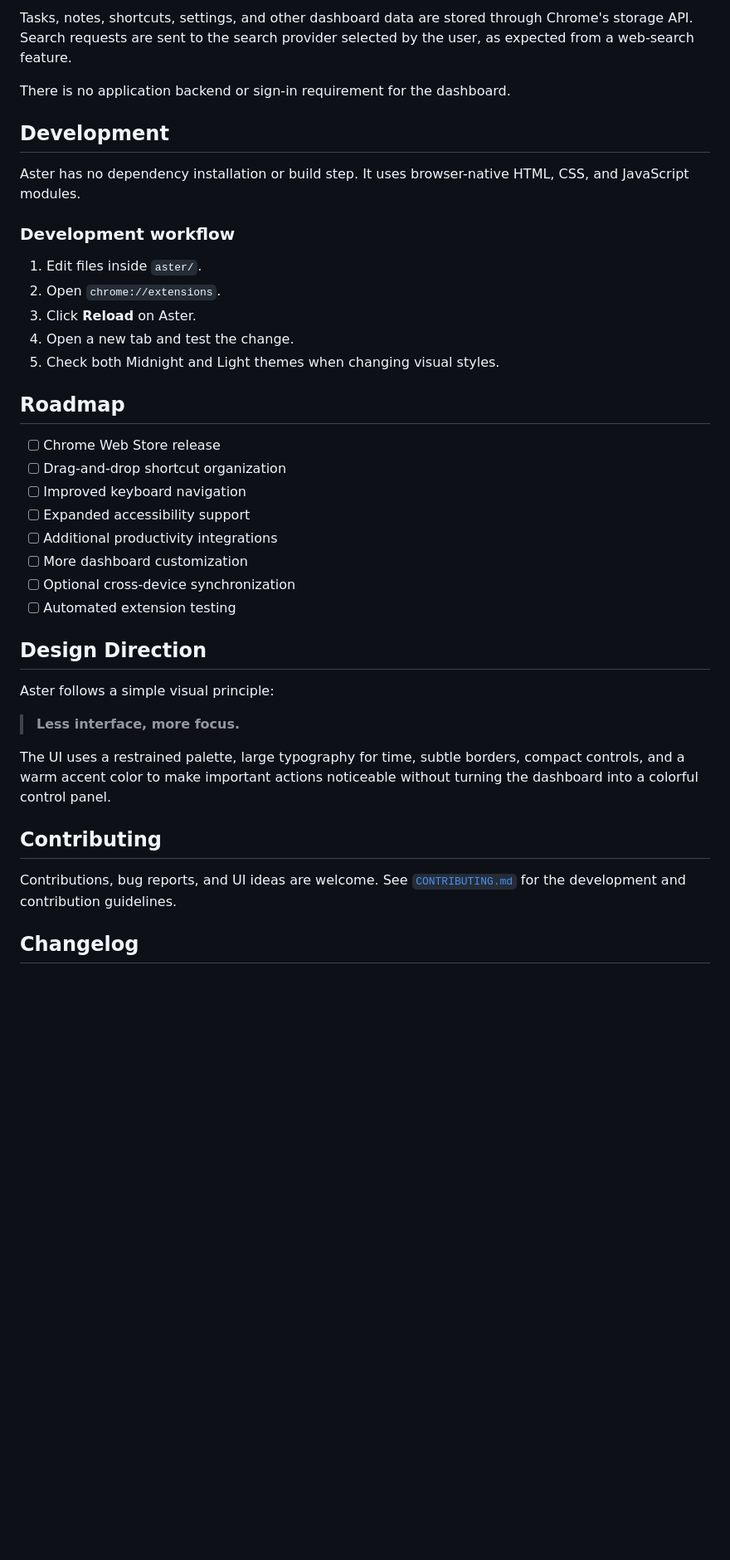
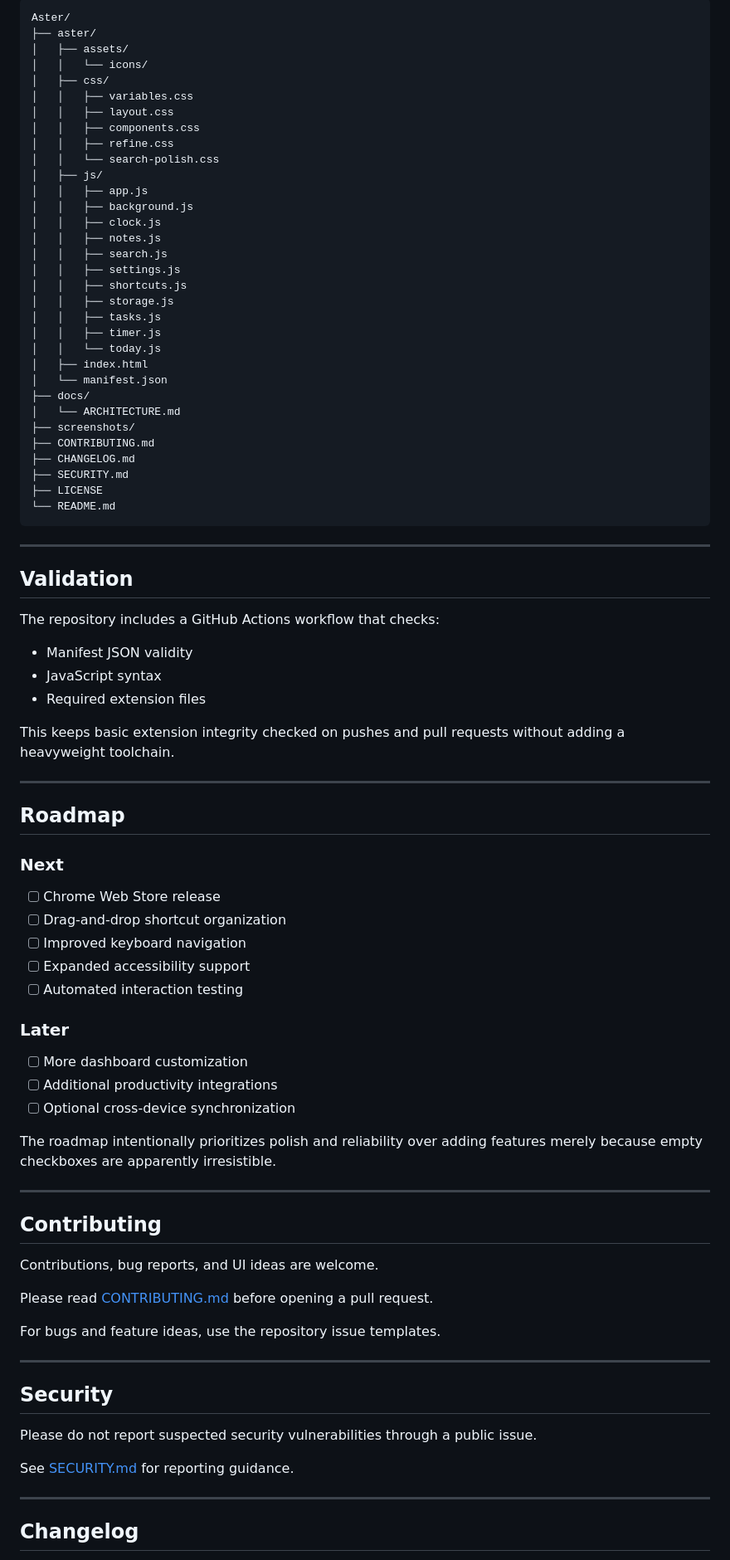
Before and after one commit to Jofil-Joby/Aster, a Markdown page: README.md, the part around one of its changes. Shown at 83% size. GitHub-like rendering; blank space fills up the shorter version.

Commit message:
docs: refine README for a more professional project presentation

````diff
--- a/README.md
+++ b/README.md
@@ -189,42 +228,90 @@ Aster is designed around local browser storage and does not require an account f
 
-Tasks, notes, shortcuts, settings, and other dashboard data are stored through Chrome's storage API. Search requests are sent to the search provider selected by the user, as expected from a web-search feature.
+```text
+Aster/
+├── aster/
+│   ├── assets/
+│   │   └── icons/
+│   ├── css/
+│   │   ├── variables.css
+│   │   ├── layout.css
+│   │   ├── components.css
+│   │   ├── refine.css
+│   │   └── search-polish.css
+│   ├── js/
+│   │   ├── app.js
+│   │   ├── background.js
+│   │   ├── clock.js
+│   │   ├── notes.js
+│   │   ├── search.js
+│   │   ├── settings.js
+│   │   ├── shortcuts.js
+│   │   ├── storage.js
+│   │   ├── tasks.js
+│   │   ├── timer.js
+│   │   └── today.js
+│   ├── index.html
+│   └── manifest.json
+├── docs/
+│   └── ARCHITECTURE.md
+├── screenshots/
+├── CONTRIBUTING.md
+├── CHANGELOG.md
+├── SECURITY.md
+├── LICENSE
+└── README.md
+```
 
-There is no application backend or sign-in requirement for the dashboard.
+---
 
-## Development
+## Validation
 
-Aster has no dependency installation or build step. It uses browser-native HTML, CSS, and JavaScript modules.
+The repository includes a GitHub Actions workflow that checks:
 
-### Development workflow
+- Manifest JSON validity
+- JavaScript syntax
+- Required extension files
 
-1. Edit files inside `aster/`.
-2. Open `chrome://extensions`.
-3. Click **Reload** on Aster.
-4. Open a new tab and test the change.
-5. Check both Midnight and Light themes when changing visual styles.
+This keeps basic extension integrity checked on pushes and pull requests without adding a heavyweight toolchain.
+
+---
 
 ## Roadmap
+
+### Next
 
 - [ ] Chrome Web Store release
 - [ ] Drag-and-drop shortcut organization
 - [ ] Improved keyboard navigation
 - [ ] Expanded accessibility support
+- [ ] Automated interaction testing
+
+### Later
+
+- [ ] More dashboard customization
 - [ ] Additional productivity integrations
-- [ ] More dashboard customization
 - [ ] Optional cross-device synchronization
-- [ ] Automated extension testing
 
-## Design Direction
+The roadmap intentionally prioritizes polish and reliability over adding features merely because empty checkboxes are apparently irresistible.
 
-Aster follows a simple visual principle:
-
-> **Less interface, more focus.**
-
-The UI uses a restrained palette, large typography for time, subtle borders, compact controls, and a warm accent color to make important actions noticeable without turning the dashboard into a colorful control panel.
+---
 
 ## Contributing
 
-Contributions, bug reports, and UI ideas are welcome. See [`CONTRIBUTING.md`](CONTRIBUTING.md) for the development and contribution guidelines.
+Contributions, bug reports, and UI ideas are welcome.
+
+Please read [CONTRIBUTING.md](CONTRIBUTING.md) before opening a pull request.
+
+For bugs and feature ideas, use the repository issue templates.
+
+---
+
+## Security
+
+Please do not report suspected security vulnerabilities through a public issue.
+
+See [SECURITY.md](SECURITY.md) for reporting guidance.
+
+---
 
 ## Changelog
 
````
Also changed, not shown: other parts of README.md (+137 -102 lines).
